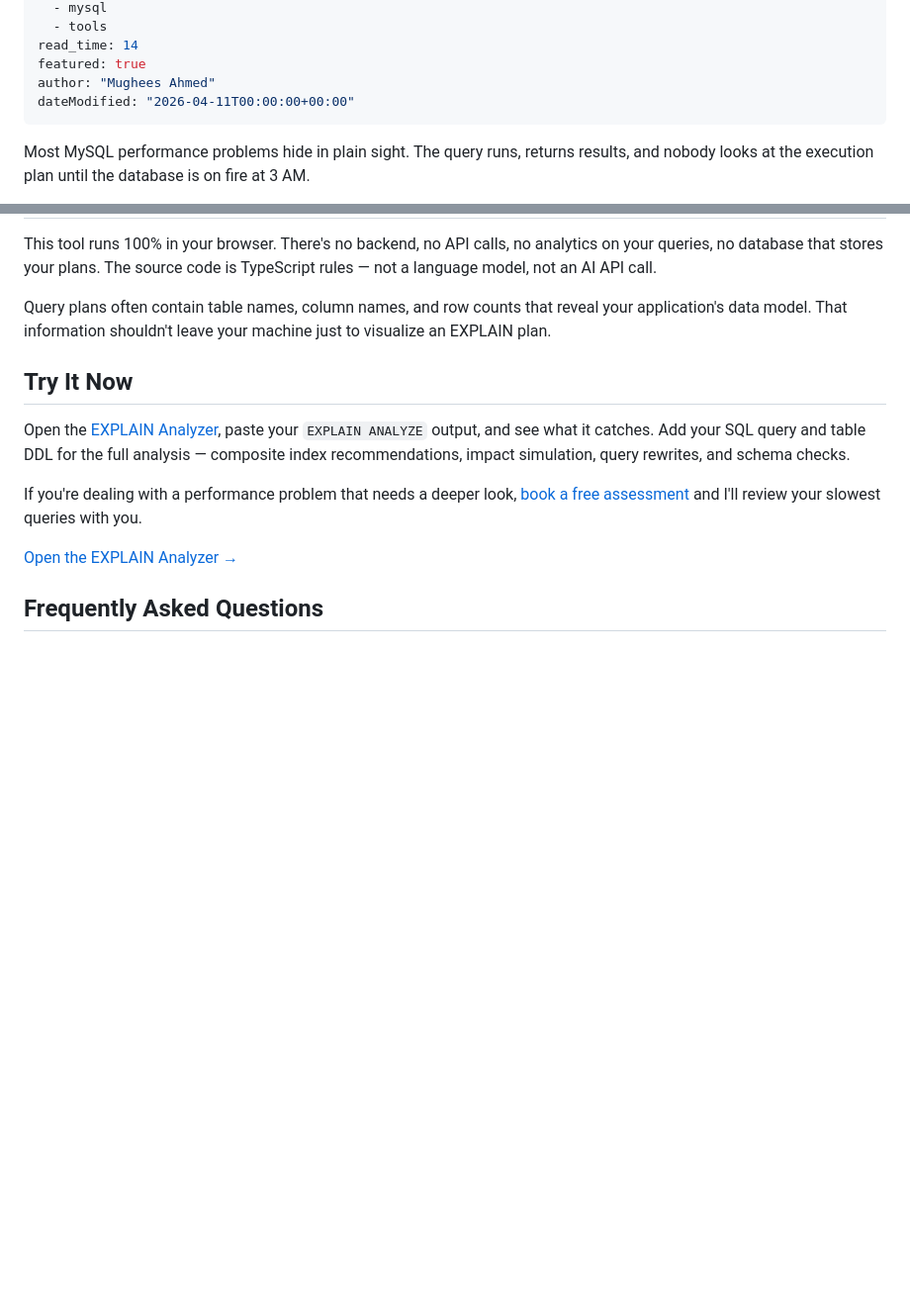
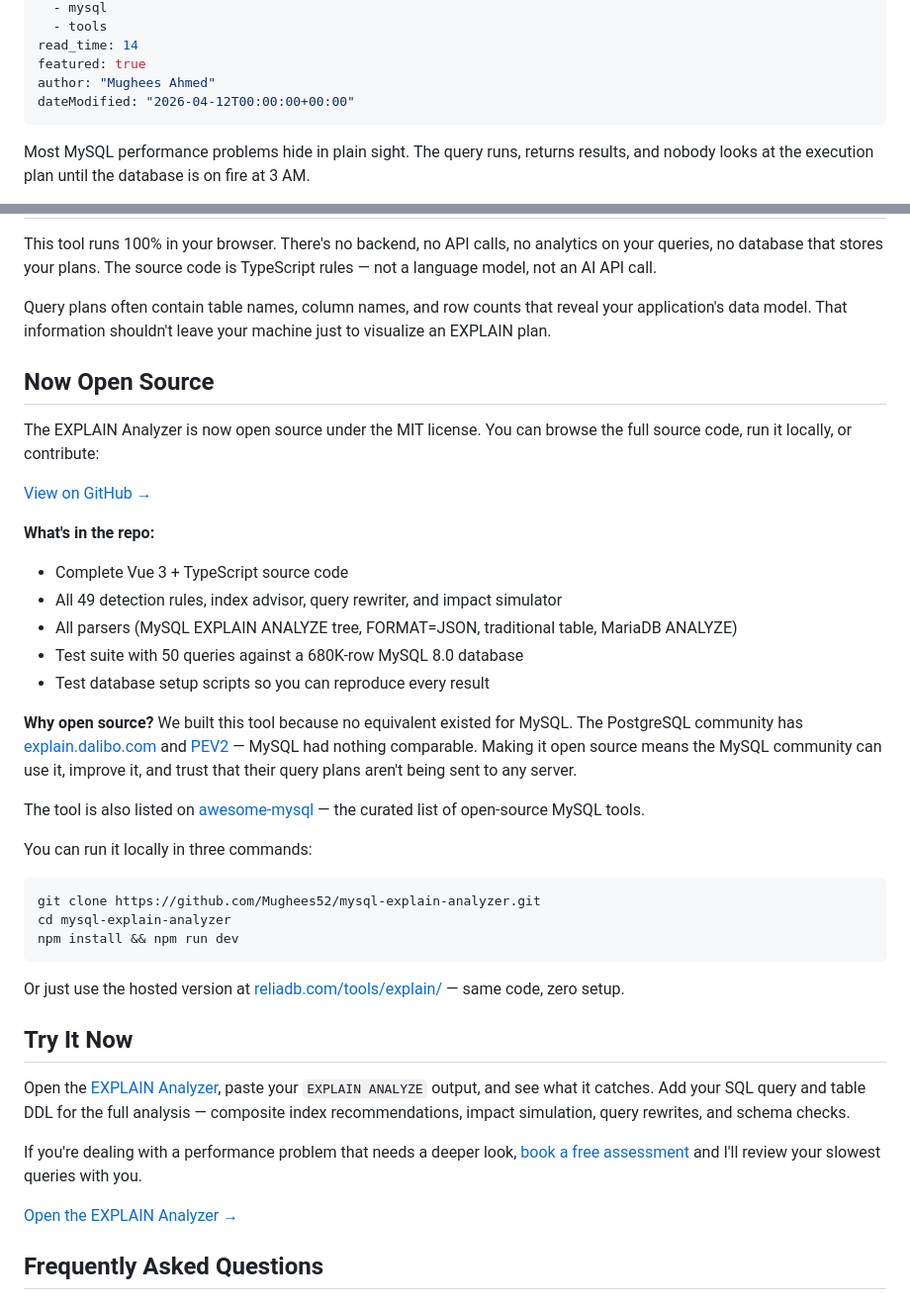
Before and after one commit to Mughees52/reliadb-site, a Markdown page: _posts/mysql-explain-analyzer-free-query-plan-visualizer.md, 2 parts joined by grey strips. Shown at 99% size. Rendered like a GitHub page; blank space fills up the shorter version.

Commit message:
Update EXPLAIN Analyzer blog post: now open source
- Added 'Now Open Source' section with GitHub link and setup instructions
- Fixed GitHub repo URL (was pointing to non-existent reliadb/explain-analyzer)
- Mentioned awesome-mysql listing
- Updated dateModified to 2026-04-12

````diff
--- a/_posts/mysql-explain-analyzer-free-query-plan-visualizer.md
+++ b/_posts/mysql-explain-analyzer-free-query-plan-visualizer.md
@@ -8,7 +8,7 @@ categories:
 read_time: 14
 featured: true
 author: "Mughees Ahmed"
-dateModified: "2026-04-11T00:00:00+00:00"
+dateModified: "2026-04-12T00:00:00+00:00"
 ---
 
 Most MySQL performance problems hide in plain sight. The query runs, returns results, and nobody looks at the execution plan until the database is on fire at 3 AM.
@@ -313,6 +313,34 @@ Paste it straight from your terminal — the tool auto-strips `mysql>` prompts,
 This tool runs 100% in your browser. There's no backend, no API calls, no analytics on your queries, no database that stores your plans. The source code is TypeScript rules — not a language model, not an AI API call.
 
 Query plans often contain table names, column names, and row counts that reveal your application's data model. That information shouldn't leave your machine just to visualize an EXPLAIN plan.
+
+<h2 id="open-source">Now Open Source</h2>
+
+The EXPLAIN Analyzer is now open source under the MIT license. You can browse the full source code, run it locally, or contribute:
+
+<a href="https://github.com/Mughees52/mysql-explain-analyzer" target="_blank" rel="noopener" class="btn btn-outline" style="margin: 1rem 0; display: inline-block;">View on GitHub &rarr;</a>
+
+**What's in the repo:**
+
+- Complete Vue 3 + TypeScript source code
+- All 49 detection rules, index advisor, query rewriter, and impact simulator
+- All parsers (MySQL EXPLAIN ANALYZE tree, FORMAT=JSON, traditional table, MariaDB ANALYZE)
+- Test suite with 50 queries against a 680K-row MySQL 8.0 database
+- Test database setup scripts so you can reproduce every result
+
+**Why open source?** We built this tool because no equivalent existed for MySQL. The PostgreSQL community has [explain.dalibo.com](https://explain.dalibo.com) and [PEV2](https://github.com/dalibo/pev2) — MySQL had nothing comparable. Making it open source means the MySQL community can use it, improve it, and trust that their query plans aren't being sent to any server.
+
+The tool is also listed on [awesome-mysql](https://github.com/shlomi-noach/awesome-mysql) — the curated list of open-source MySQL tools.
+
+You can run it locally in three commands:
+
+```bash
+git clone https://github.com/Mughees52/mysql-explain-analyzer.git
+cd mysql-explain-analyzer
+npm install && npm run dev
+```
+
+Or just use the hosted version at [reliadb.com/tools/explain/](https://reliadb.com/tools/explain/) — same code, zero setup.
 
 <h2 id="try-it">Try It Now</h2>
 
````
Also changed, not shown: other parts of _posts/mysql-explain-analyzer-free-query-plan-visualizer.md (+1 -1 lines).
